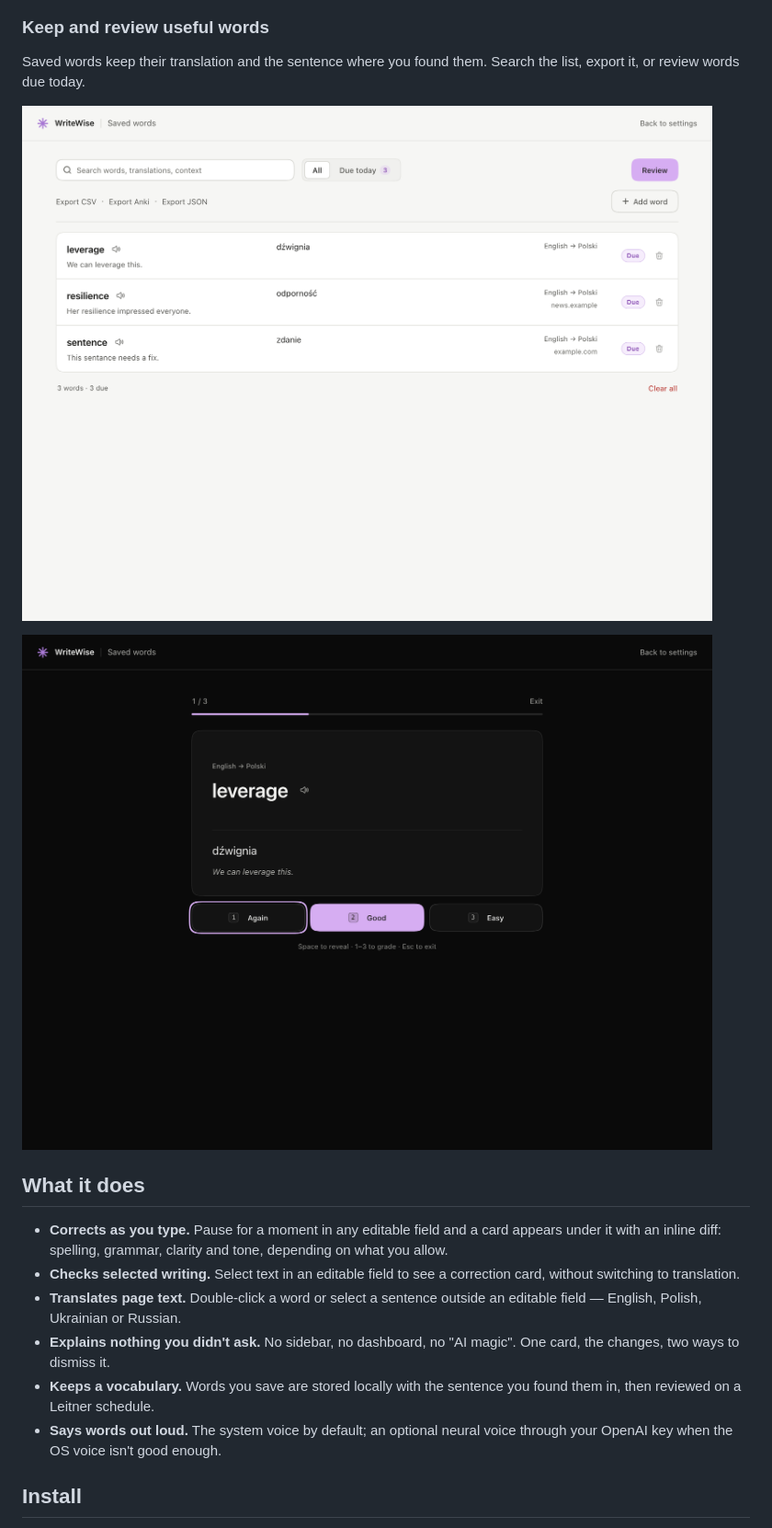
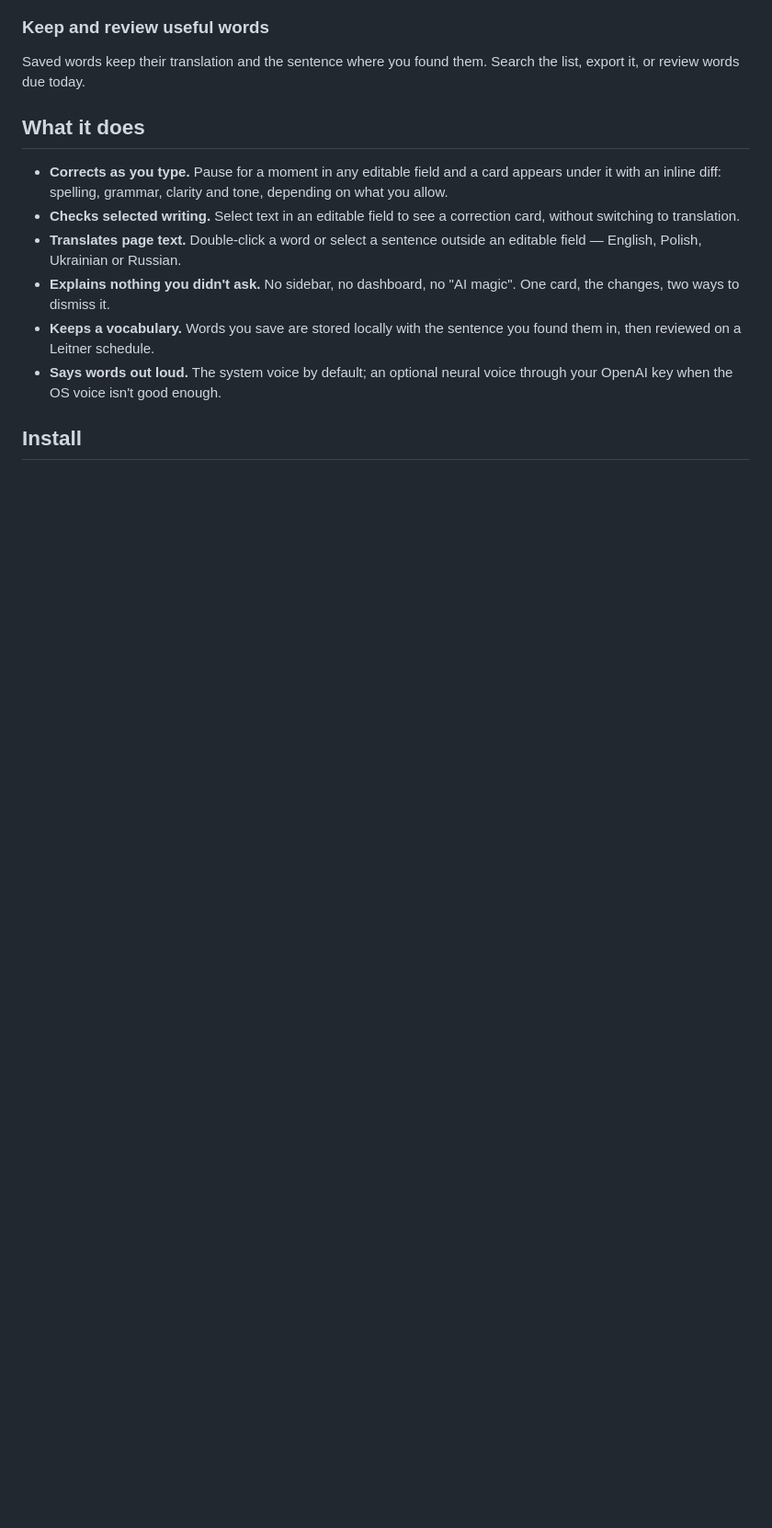
Before and after one commit to designantonyui-source/writewise-extension, a Markdown page: README.md, the part around the change. Shown at 92% size. Rendered like a GitHub page; blank space fills up the shorter version.

Commit message:
Keep README vocabulary section compact

```diff
--- a/README.md
+++ b/README.md
@@ -32,10 +32,6 @@ selection** from the context menu when you want translation instead of a fix.
 
 Saved words keep their translation and the sentence where you found them.
 Search the list, export it, or review words due today.
-
-![Saved words list with context, review and export controls](docs/vocab-light.png)
-
-![Spaced-repetition review card with Again, Good and Easy actions](docs/vocab-review.png)
 
 ## What it does
 
```
